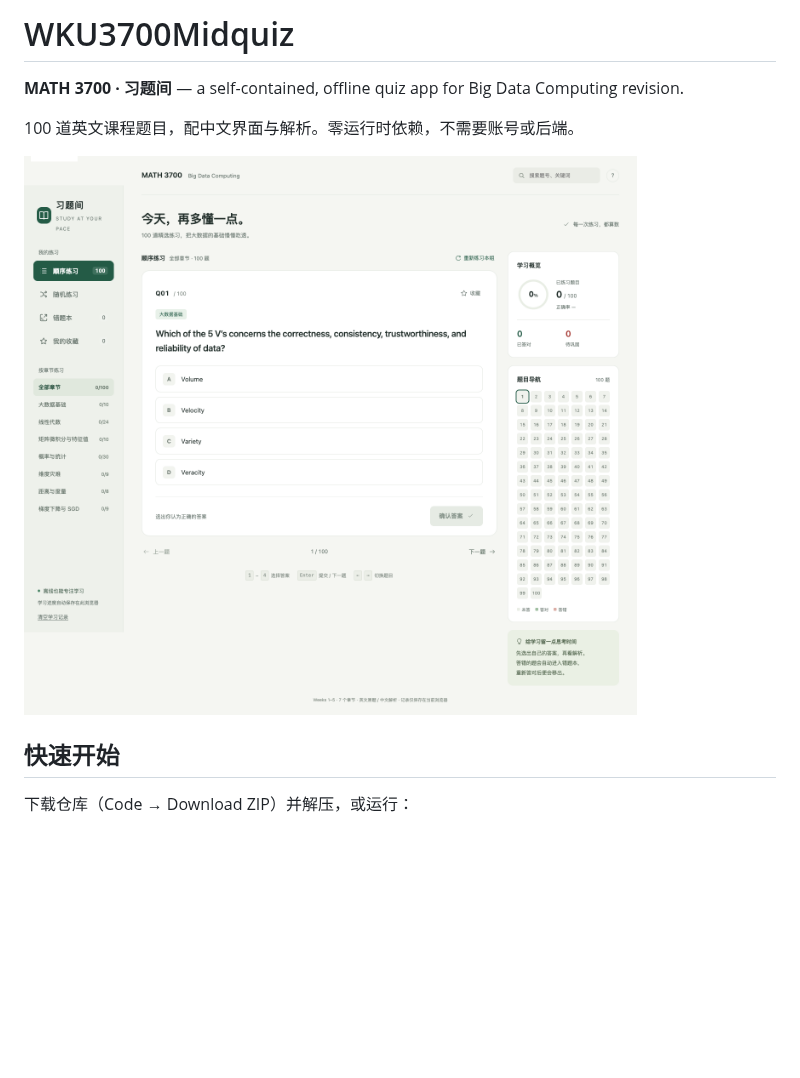
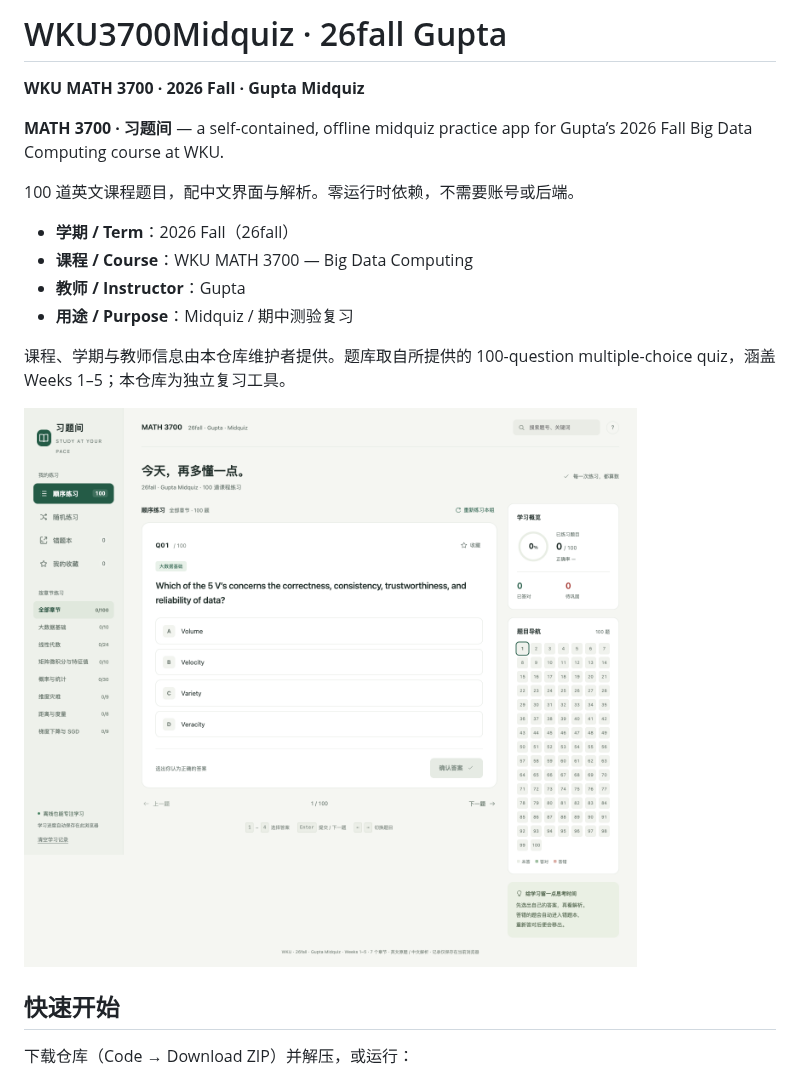
Before and after one commit to wangzeyu2006729-beep/WKU-MATH3700-26Fall, a Markdown page: README.md, the part around the change. Drawn GitHub-style; pictures changed too: docs/preview.png; blank space fills up the shorter version.

Commit message:
Label quiz as WKU 2026 Fall Gupta midquiz

```diff
--- a/README.md
+++ b/README.md
@@ -1,8 +1,17 @@
-# WKU3700Midquiz
+# WKU3700Midquiz · 26fall Gupta
 
-**MATH 3700 · 习题间** — a self-contained, offline quiz app for Big Data Computing revision.
+**WKU MATH 3700 · 2026 Fall · Gupta Midquiz**
+
+**MATH 3700 · 习题间** — a self-contained, offline midquiz practice app for Gupta’s 2026 Fall Big Data Computing course at WKU.
 
 100 道英文课程题目，配中文界面与解析。零运行时依赖，不需要账号或后端。
+
+- **学期 / Term**：2026 Fall（26fall）
+- **课程 / Course**：WKU MATH 3700 — Big Data Computing
+- **教师 / Instructor**：Gupta
+- **用途 / Purpose**：Midquiz / 期中测验复习
+
+课程、学期与教师信息由本仓库维护者提供。题库取自所提供的 100-question multiple-choice quiz，涵盖 Weeks 1–5；本仓库为独立复习工具。
 
 ![桌面刷题界面](docs/preview.png)
 
```
Also changed, not shown: CONTENT_NOTICE.md (+8 -0 lines), 2 other files.
